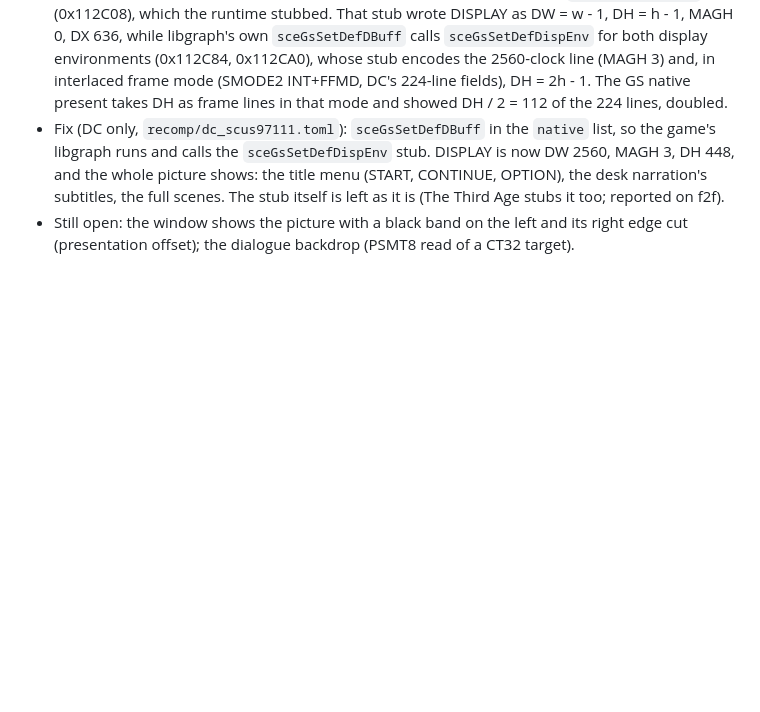
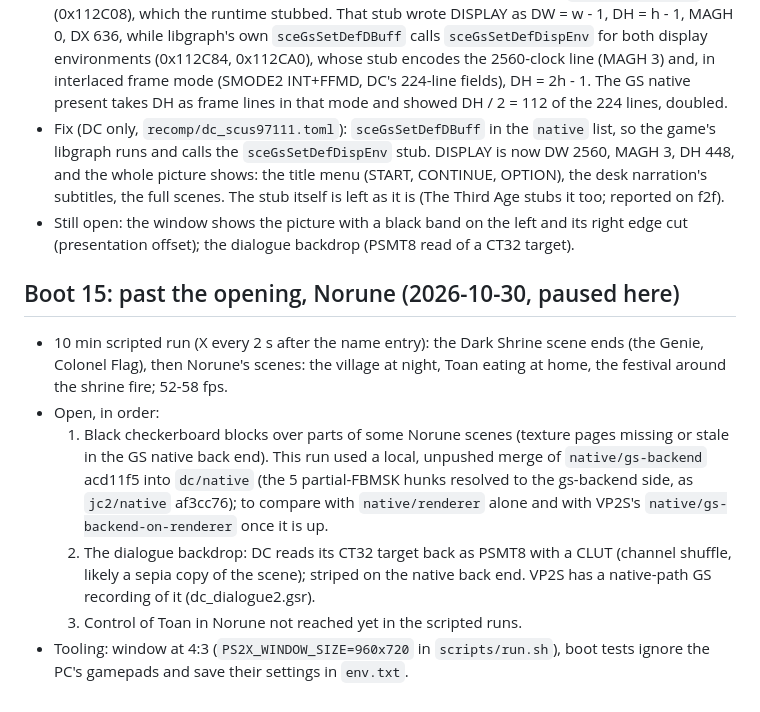
Before and after one commit to TheBozos/DC_Recomp, a Markdown page: docs/RECOMP_NOTES.md, the part around the change. GitHub-like rendering; blank space fills up the shorter version.

```diff
--- a/docs/RECOMP_NOTES.md
+++ b/docs/RECOMP_NOTES.md
@@ -120,3 +120,18 @@ from the ELF's own symbols.
   (The Third Age stubs it too; reported on f2f).
 - Still open: the window shows the picture with a black band on the left and its right edge cut (presentation
   offset); the dialogue backdrop (PSMT8 read of a CT32 target).
+
+## Boot 15: past the opening, Norune (2026-10-30, paused here)
+
+- 10 min scripted run (X every 2 s after the name entry): the Dark Shrine scene ends (the Genie, Colonel Flag), then
+  Norune's scenes: the village at night, Toan eating at home, the festival around the shrine fire; 52-58 fps.
+- Open, in order:
+  1. Black checkerboard blocks over parts of some Norune scenes (texture pages missing or stale in the GS native back
+     end). This run used a local, unpushed merge of `native/gs-backend` acd11f5 into `dc/native` (the 5 partial-FBMSK
+     hunks resolved to the gs-backend side, as `jc2/native` af3cc76); to compare with `native/renderer` alone and with
+     VP2S's `native/gs-backend-on-renderer` once it is up.
+  2. The dialogue backdrop: DC reads its CT32 target back as PSMT8 with a CLUT (channel shuffle, likely a sepia copy
+     of the scene); striped on the native back end. VP2S has a native-path GS recording of it (dc_dialogue2.gsr).
+  3. Control of Toan in Norune not reached yet in the scripted runs.
+- Tooling: window at 4:3 (`PS2X_WINDOW_SIZE=960x720` in `scripts/run.sh`), boot tests ignore the PC's gamepads and
+  save their settings in `env.txt`.
```
Also changed, not shown: README.md (+3 -2 lines), docs/screenshots/norune-festival.png (added), docs/screenshots/norune-house.png (added), docs/screenshots/norune-night.png (added).
